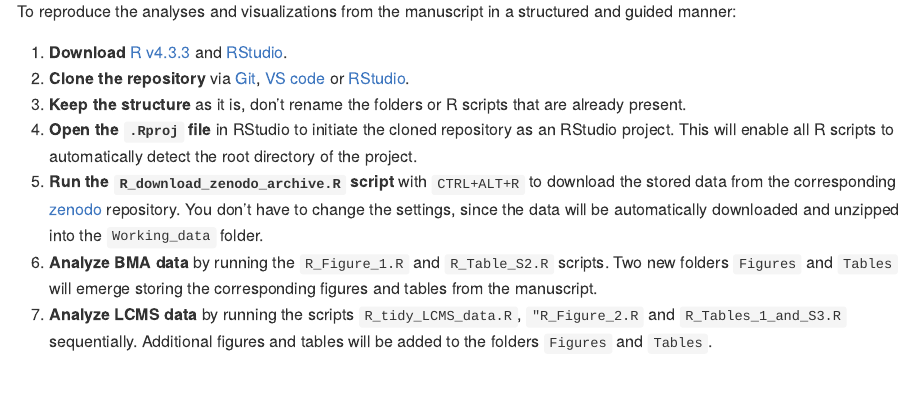
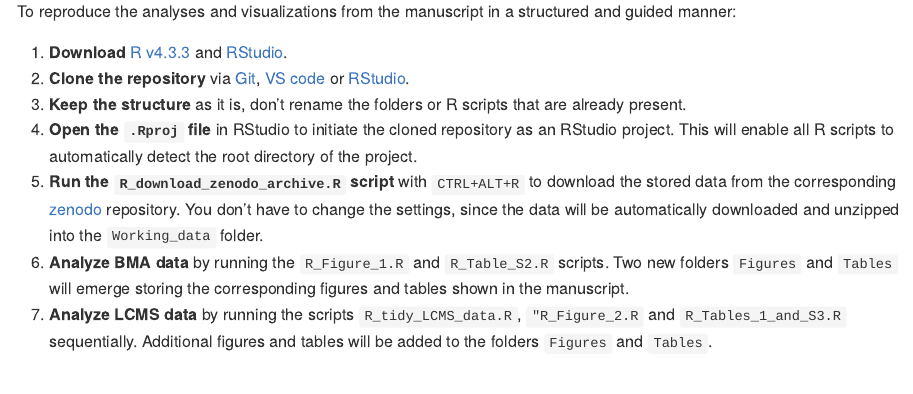
Before and after one commit to silvia-eckert/J-rgens_Eckert_2024_FREAE, an R Markdown document (README.Rmd): the page in a window 1100 px wide, from 600 px down. The pictures show the output file README.md that the author committed with the source, drawn offline in the style of GitHub; long lines of code are wrapped; badge pictures from the web are left out.

Commit message:
Update README.Rmd

```diff
--- a/README.Rmd
+++ b/README.Rmd
@@ -40,7 +40,7 @@ To reproduce the analyses and visualizations from the manuscript in a structured
 3. **Keep the structure** as it is, don't rename the folders or R scripts that are already present.
 4. **Open the `.Rproj` file** in RStudio to initiate the cloned repository as an RStudio project. This will enable all R scripts to automatically detect the root directory of the project.
 5. **Run the `R_download_zenodo_archive.R` script** with `CTRL+ALT+R` to download the stored data from the corresponding [zenodo](https://zenodo.org/) repository. You don't have to change the settings, since the data will be automatically downloaded and unzipped into the `Working_data` folder.
-6. **Analyze BMA data** by running the `R_Figure_1.R` and `R_Table_S2.R` scripts. Two new folders `Figures` and `Tables` will emerge storing the corresponding figures and tables from the manuscript.
+6. **Analyze BMA data** by running the `R_Figure_1.R` and `R_Table_S2.R` scripts. Two new folders `Figures` and `Tables` will emerge storing the corresponding figures and tables shown in the manuscript.
 7. **Analyze LCMS data** by running the scripts `R_tidy_LCMS_data.R`, `"R_Figure_2.R` and `R_Tables_1_and_S3.R` sequentially. Additional figures and tables will be added to the folders `Figures` and `Tables`.
 
 # :pushpin: Citation
```
Also changed, not shown: README.md.
